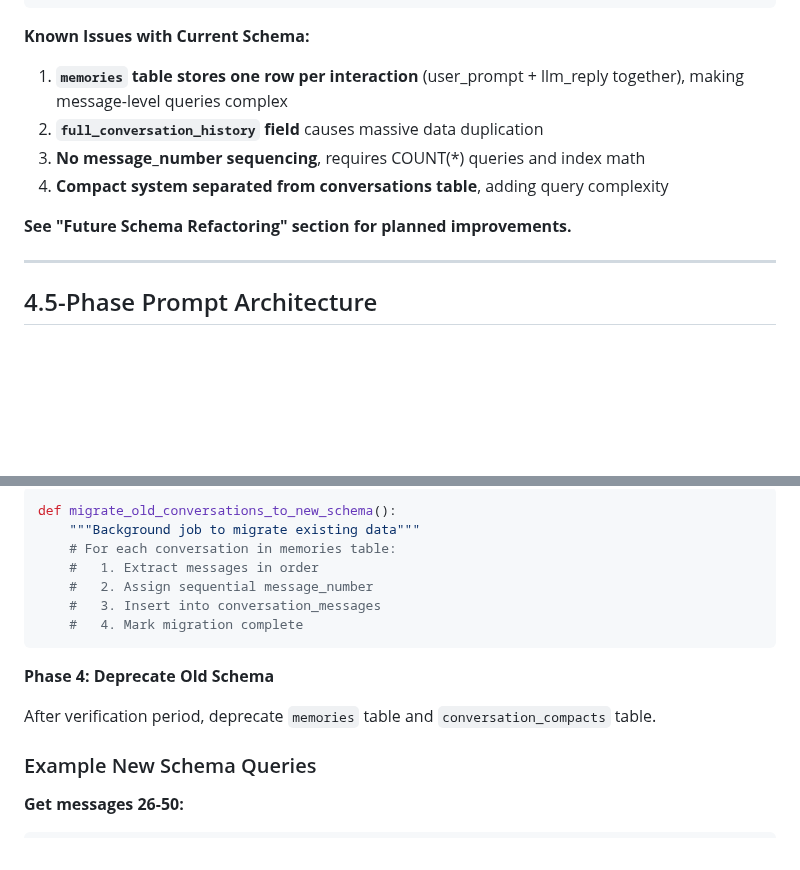
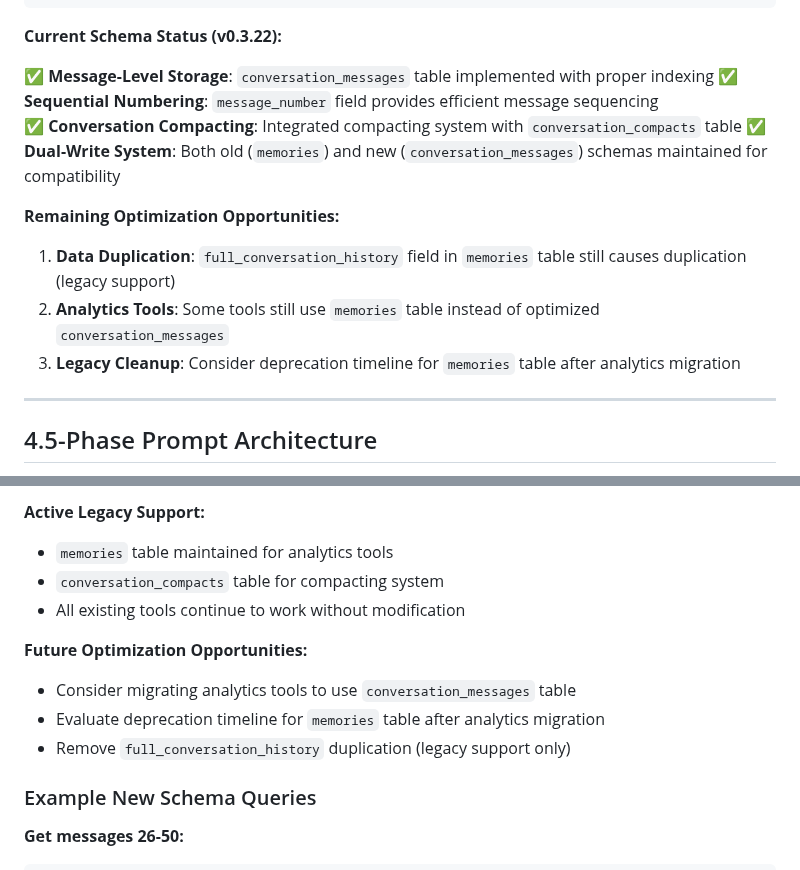
Before and after one commit to postmeridiem/tatlock, a Markdown page: hippocampus/MEMORY_SYSTEM.md, 2 parts joined by grey strips. Rendered like a GitHub page; blank space fills up the shorter version.

````diff
--- a/hippocampus/MEMORY_SYSTEM.md
+++ b/hippocampus/MEMORY_SYSTEM.md
@@ -215,14 +215,18 @@ CREATE TABLE personal_variables_join (
 );
 ```
 
-**Known Issues with Current Schema:**
+**Current Schema Status (v0.3.22):**
 
-1. **`memories` table stores one row per interaction** (user_prompt + llm_reply together), making message-level queries complex
-2. **`full_conversation_history` field** causes massive data duplication
-3. **No message_number sequencing**, requires COUNT(*) queries and index math
-4. **Compact system separated from conversations table**, adding query complexity
+✅ **Message-Level Storage**: `conversation_messages` table implemented with proper indexing
+✅ **Sequential Numbering**: `message_number` field provides efficient message sequencing
+✅ **Conversation Compacting**: Integrated compacting system with `conversation_compacts` table
+✅ **Dual-Write System**: Both old (`memories`) and new (`conversation_messages`) schemas maintained for compatibility
 
-**See "Future Schema Refactoring" section for planned improvements.**
+**Remaining Optimization Opportunities:**
+
+1. **Data Duplication**: `full_conversation_history` field in `memories` table still causes duplication (legacy support)
+2. **Analytics Tools**: Some tools still use `memories` table instead of optimized `conversation_messages`
+3. **Legacy Cleanup**: Consider deprecation timeline for `memories` table after analytics migration
 
 ---
 
@@ -1292,17 +1294,13 @@ def get_conversation_context(username, conversation_id, db_path):
 
-```python
-def migrate_old_conversations_to_new_schema():
-    """Background job to migrate existing data"""
-    # For each conversation in memories table:
-    #   1. Extract messages in order
-    #   2. Assign sequential message_number
-    #   3. Insert into conversation_messages
-    #   4. Mark migration complete
-```
+**Active Legacy Support:**
+- `memories` table maintained for analytics tools
+- `conversation_compacts` table for compacting system
+- All existing tools continue to work without modification
 
-**Phase 4: Deprecate Old Schema**
-
-After verification period, deprecate `memories` table and `conversation_compacts` table.
+**Future Optimization Opportunities:**
+- Consider migrating analytics tools to use `conversation_messages` table
+- Evaluate deprecation timeline for `memories` table after analytics migration
+- Remove `full_conversation_history` duplication (legacy support only)
 
 ### Example New Schema Queries
 
````
Also changed, not shown: other parts of hippocampus/MEMORY_SYSTEM.md (+47 -49 lines), changelog.md (+9 -0 lines).
